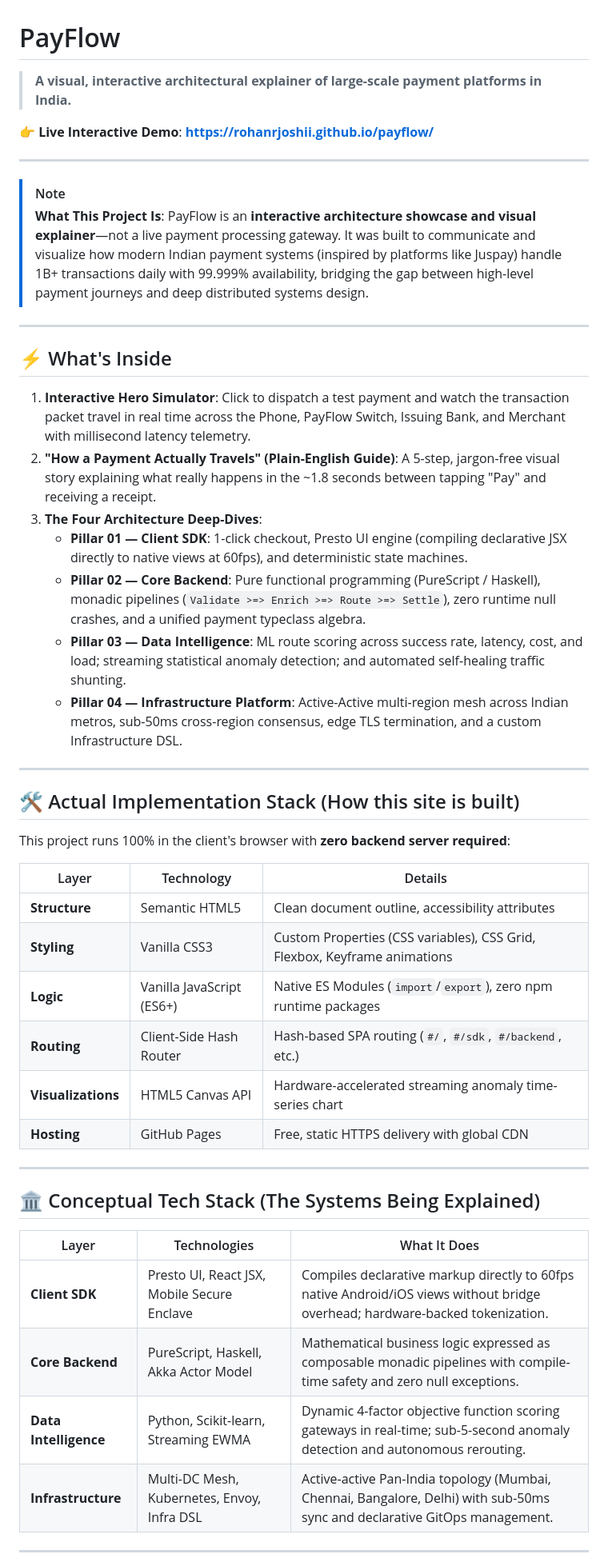
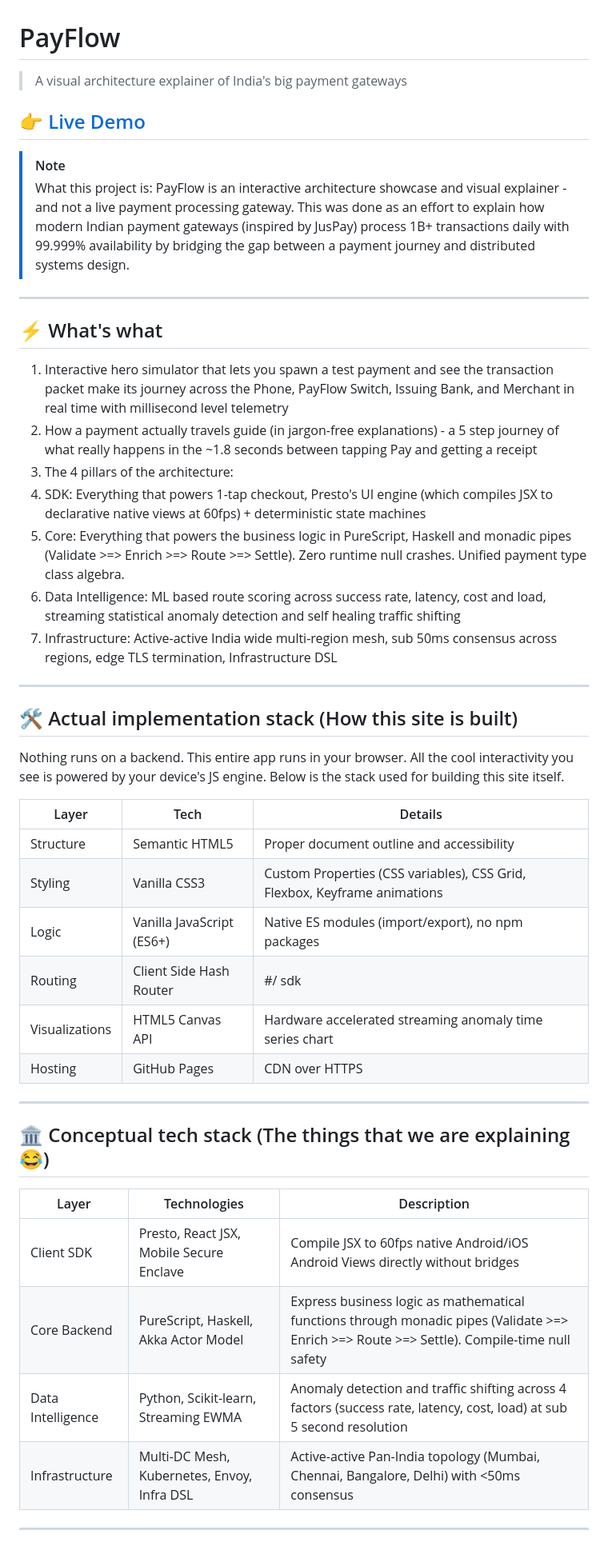
Before and after one commit to rohanrjoshii/payflow, a Markdown page: README.md, the part around one of its changes. Shown at 80% size. Drawn GitHub-style.

```diff
--- a/README.md
+++ b/README.md
@@ -1,51 +1,46 @@
 # PayFlow
 
-> **A visual, interactive architectural explainer of large-scale payment platforms in India.**
+> A visual architecture explainer of India's big payment gateways
 
-👉 **Live Interactive Demo**: **[https://rohanrjoshii.github.io/payflow/](https://rohanrjoshii.github.io/payflow/)**
-
+👉 [Live Demo](https://rohanrjoshii.github.io/payflow/)
 ---
 
 > [!NOTE]
-> **What This Project Is**: PayFlow is an **interactive architecture showcase and visual explainer**—not a live payment processing gateway. It was built to communicate and visualize how modern Indian payment systems (inspired by platforms like Juspay) handle 1B+ transactions daily with 99.999% availability, bridging the gap between high-level payment journeys and deep distributed systems design.
-
+> What this project is: PayFlow is an interactive architecture showcase and visual explainer - and not a live payment processing gateway. This was done as an effort to explain how modern Indian payment gateways (inspired by JusPay) process 1B+ transactions daily with 99.999% availability by bridging the gap between a payment journey and distributed systems design.
 ---
 
-## ⚡ What's Inside
+## ⚡ What's what
 
-1. **Interactive Hero Simulator**: Click to dispatch a test payment and watch the transaction packet travel in real time across the Phone, PayFlow Switch, Issuing Bank, and Merchant with millisecond latency telemetry.
-2. **"How a Payment Actually Travels" (Plain-English Guide)**: A 5-step, jargon-free visual story explaining what really happens in the ~1.8 seconds between tapping "Pay" and receiving a receipt.
-3. **The Four Architecture Deep-Dives**:
-   - **Pillar 01 — Client SDK**: 1-click checkout, Presto UI engine (compiling declarative JSX directly to native views at 60fps), and deterministic state machines.
-   - **Pillar 02 — Core Backend**: Pure functional programming (PureScript / Haskell), monadic pipelines (`Validate >=> Enrich >=> Route >=> Settle`), zero runtime null crashes, and a unified payment typeclass algebra.
-   - **Pillar 03 — Data Intelligence**: ML route scoring across success rate, latency, cost, and load; streaming statistical anomaly detection; and automated self-healing traffic shunting.
-   - **Pillar 04 — Infrastructure Platform**: Active-Active multi-region mesh across Indian metros, sub-50ms cross-region consensus, edge TLS termination, and a custom Infrastructure DSL.
-
+1. Interactive hero simulator that lets you spawn a test payment and see the transaction packet make its journey across the Phone, PayFlow Switch, Issuing Bank, and Merchant in real time with millisecond level telemetry
+2. How a payment actually travels guide (in jargon-free explanations) - a 5 step journey of what really happens in the ~1.8 seconds between tapping Pay and getting a receipt
+3. The 4 pillars of the architecture:
+1. SDK: Everything that powers 1-tap checkout, Presto's UI engine (which compiles JSX to declarative native views at 60fps) + deterministic state machines
+2. Core: Everything that powers the business logic in PureScript, Haskell and monadic pipes (Validate >=> Enrich >=> Route >=> Settle). Zero runtime null crashes. Unified payment type class algebra.
+3. Data Intelligence: ML based route scoring across success rate, latency, cost and load, streaming statistical anomaly detection and self healing traffic shifting
+4. Infrastructure: Active-active India wide multi-region mesh, sub 50ms consensus across regions, edge TLS termination, Infrastructure DSL
 ---
 
-## 🛠️ Actual Implementation Stack (How this site is built)
+## 🛠️ Actual implementation stack (How this site is built)
 
-This project runs 100% in the client's browser with **zero backend server required**:
+Nothing runs on a backend. This entire app runs in your browser. All the cool interactivity you see is powered by your device's JS engine. Below is the stack used for building this site itself.
 
-| Layer | Technology | Details |
+| Layer | Tech | Details |
 |---|---|---|
-| **Structure** | Semantic HTML5 | Clean document outline, accessibility attributes |
-| **Styling** | Vanilla CSS3 | Custom Properties (CSS variables), CSS Grid, Flexbox, Keyframe animations |
-| **Logic** | Vanilla JavaScript (ES6+) | Native ES Modules (`import`/`export`), zero npm runtime packages |
-| **Routing** | Client-Side Hash Router | Hash-based SPA routing (`#/`, `#/sdk`, `#/backend`, etc.) |
-| **Visualizations** | HTML5 Canvas API | Hardware-accelerated streaming anomaly time-series chart |
-| **Hosting** | GitHub Pages | Free, static HTTPS delivery with global CDN |
-
+| Structure | Semantic HTML5 | Proper document outline and accessibility |
+| Styling | Vanilla CSS3 | Custom Properties (CSS variables), CSS Grid, Flexbox, Keyframe animations |
+| Logic | Vanilla JavaScript (ES6+) | Native ES modules (import/export), no npm packages |
+| Routing | Client Side Hash Router | #/ sdk | backend etc |
+| Visualizations | HTML5 Canvas API | Hardware accelerated streaming anomaly time series chart |
+| Hosting | GitHub Pages | CDN over HTTPS |
 ---
 
-## 🏛️ Conceptual Tech Stack (The Systems Being Explained)
+## 🏛️ Conceptual tech stack (The things that we are explaining 😂)
 
-| Layer | Technologies | What It Does |
+| Layer | Technologies | Description |
 |---|---|---|
-| **Client SDK** | Presto UI, React JSX, Mobile Secure Enclave | Compiles declarative markup directly to 60fps native Android/iOS views without bridge overhead; hardware-backed tokenization. |
-| **Core Backend** | PureScript, Haskell, Akka Actor Model | Mathematical business logic expressed as composable monadic pipelines with compile-time safety and zero null exceptions. |
-| **Data Intelligence** | Python, Scikit-learn, Streaming EWMA | Dynamic 4-factor objective function scoring gateways in real-time; sub-5-second anomaly detection and autonomous rerouting. |
-| **Infrastructure** | Multi-DC Mesh, Kubernetes, Envoy, Infra DSL | Active-active Pan-India topology (Mumbai, Chennai, Bangalore, Delhi) with sub-50ms sync and declarative GitOps management. |
-
+| Client SDK | Presto, React JSX, Mobile Secure Enclave | Compile JSX to 60fps native Android/iOS Android Views directly without bridges |
+| Core Backend | PureScript, Haskell, Akka Actor Model | Express business logic as mathematical functions through monadic pipes (Validate >=> Enrich >=> Route >=> Settle). Compile-time null safety |
+| Data Intelligence | Python, Scikit-learn, Streaming EWMA | Anomaly detection and traffic shifting across 4 factors (success rate, latency, cost, load) at sub 5 second resolution |
+| Infrastructure | Multi-DC Mesh, Kubernetes, Envoy, Infra DSL | Active-active Pan-India topology (Mumbai, Chennai, Bangalore, Delhi) with <50ms consensus |
 ---
 
```
Also changed, not shown: other parts of README.md (+7 -7 lines).
